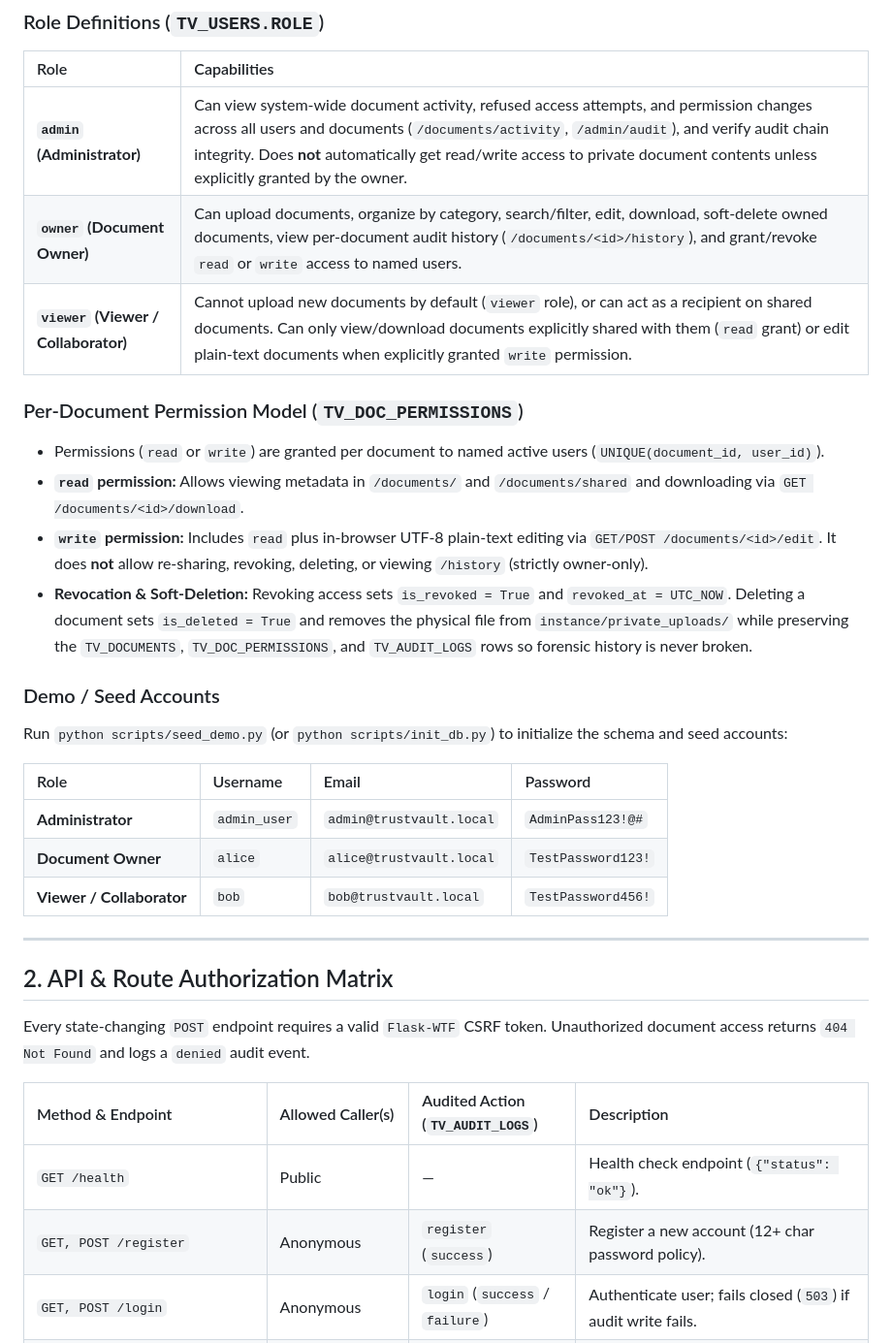
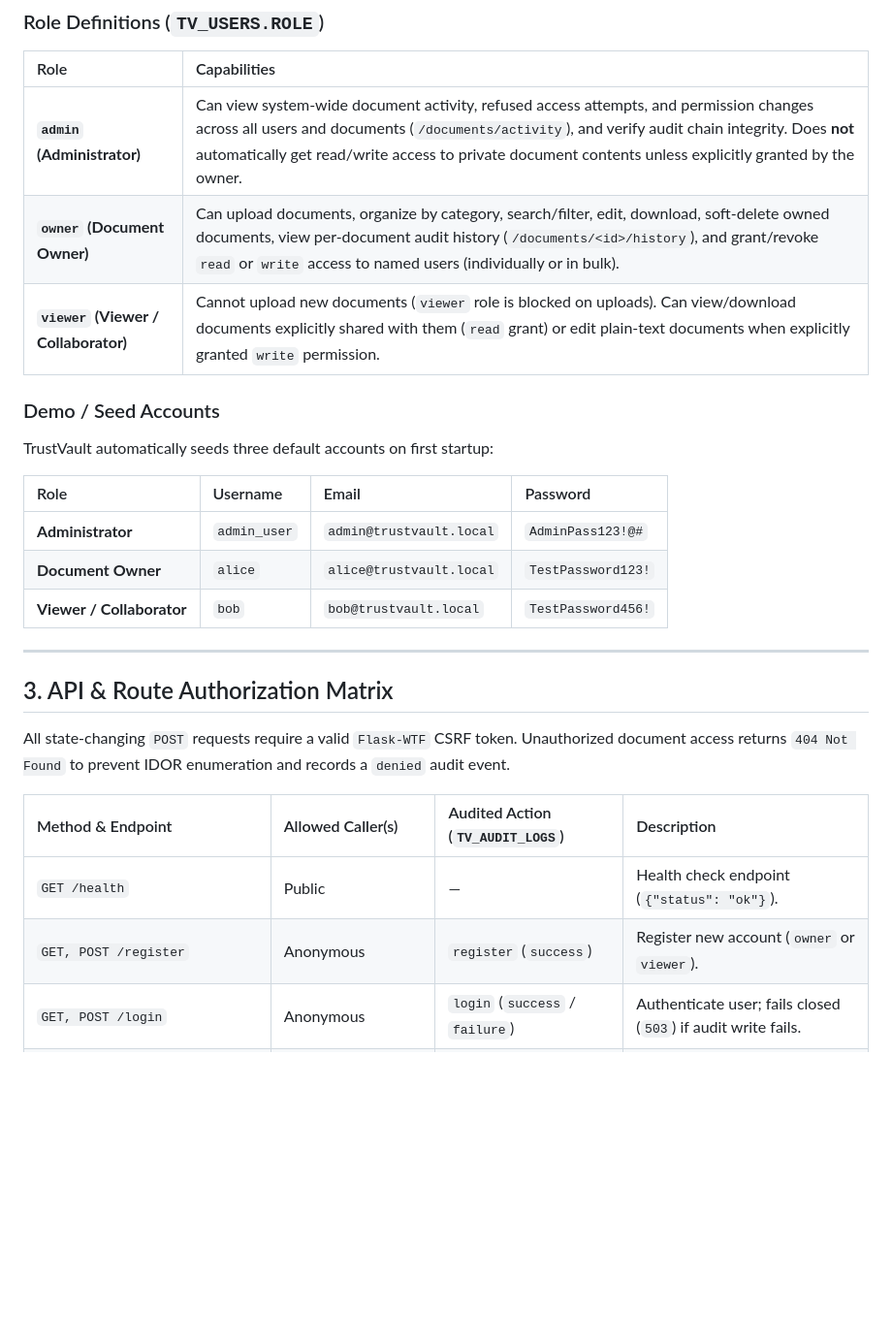
Before and after one commit to harieswarreddygelli/TrustVault, a Markdown page: README.md, the part around one of its changes. Shown at 97% size. GitHub-like rendering; blank space fills up the shorter version.

```diff
--- a/README.md
+++ b/README.md
@@ -12,18 +74,12 @@ TrustVault is a security-first document platform built with **Flask**, **SQLAlch
 ### Role Definitions (`TV_USERS.ROLE`)
 | Role | Capabilities |
 | :--- | :--- |
-| **`admin` (Administrator)** | Can view system-wide document activity, refused access attempts, and permission changes across all users and documents (`/documents/activity`, `/admin/audit`), and verify audit chain integrity. Does **not** automatically get read/write access to private document contents unless explicitly granted by the owner. |
-| **`owner` (Document Owner)** | Can upload documents, organize by category, search/filter, edit, download, soft-delete owned documents, view per-document audit history (`/documents/<id>/history`), and grant/revoke `read` or `write` access to named users. |
-| **`viewer` (Viewer / Collaborator)** | Cannot upload new documents by default (`viewer` role), or can act as a recipient on shared documents. Can only view/download documents explicitly shared with them (`read` grant) or edit plain-text documents when explicitly granted `write` permission. |
-
-### Per-Document Permission Model (`TV_DOC_PERMISSIONS`)
-- Permissions (`read` or `write`) are granted per document to named active users (`UNIQUE(document_id, user_id)`).
-- **`read` permission:** Allows viewing metadata in `/documents/` and `/documents/shared` and downloading via `GET /documents/<id>/download`.
-- **`write` permission:** Includes `read` plus in-browser UTF-8 plain-text editing via `GET/POST /documents/<id>/edit`. It does **not** allow re-sharing, revoking, deleting, or viewing `/history` (strictly owner-only).
-- **Revocation & Soft-Deletion:** Revoking access sets `is_revoked = True` and `revoked_at = UTC_NOW`. Deleting a document sets `is_deleted = True` and removes the physical file from `instance/private_uploads/` while preserving the `TV_DOCUMENTS`, `TV_DOC_PERMISSIONS`, and `TV_AUDIT_LOGS` rows so forensic history is never broken.
+| **`admin` (Administrator)** | Can view system-wide document activity, refused access attempts, and permission changes across all users and documents (`/documents/activity`), and verify audit chain integrity. Does **not** automatically get read/write access to private document contents unless explicitly granted by the owner. |
+| **`owner` (Document Owner)** | Can upload documents, organize by category, search/filter, edit, download, soft-delete owned documents, view per-document audit history (`/documents/<id>/history`), and grant/revoke `read` or `write` access to named users (individually or in bulk). |
+| **`viewer` (Viewer / Collaborator)** | Cannot upload new documents (`viewer` role is blocked on uploads). Can view/download documents explicitly shared with them (`read` grant) or edit plain-text documents when explicitly granted `write` permission. |
 
 ### Demo / Seed Accounts
-Run `python scripts/seed_demo.py` (or `python scripts/init_db.py`) to initialize the schema and seed accounts:
+TrustVault automatically seeds three default accounts on first startup:
 
 | Role | Username | Email | Password |
 | :--- | :--- | :--- | :--- |
@@ -33,12 +89,12 @@ Run `python scripts/seed_demo.py` (or `python scripts/init_db.py`) to initialize
 
 ---
 
-## 2. API & Route Authorization Matrix
+## 3. API & Route Authorization Matrix
 
-Every state-changing `POST` endpoint requires a valid `Flask-WTF` CSRF token. Unauthorized document access returns `404 Not Found` and logs a `denied` audit event.
+All state-changing `POST` requests require a valid `Flask-WTF` CSRF token. Unauthorized document access returns `404 Not Found` to prevent IDOR enumeration and records a `denied` audit event.
 
 | Method & Endpoint | Allowed Caller(s) | Audited Action (`TV_AUDIT_LOGS`) | Description |
 | :--- | :--- | :--- | :--- |
 | `GET /health` | Public | — | Health check endpoint (`{"status": "ok"}`). |
-| `GET, POST /register` | Anonymous | `register` (`success`) | Register a new account (12+ char password policy). |
+| `GET, POST /register` | Anonymous | `register` (`success`) | Register new account (`owner` or `viewer`). |
 | `GET, POST /login` | Anonymous | `login` (`success` / `failure`) | Authenticate user; fails closed (`503`) if audit write fails. |
```
Also changed, not shown: other parts of README.md (+91 -33 lines).
